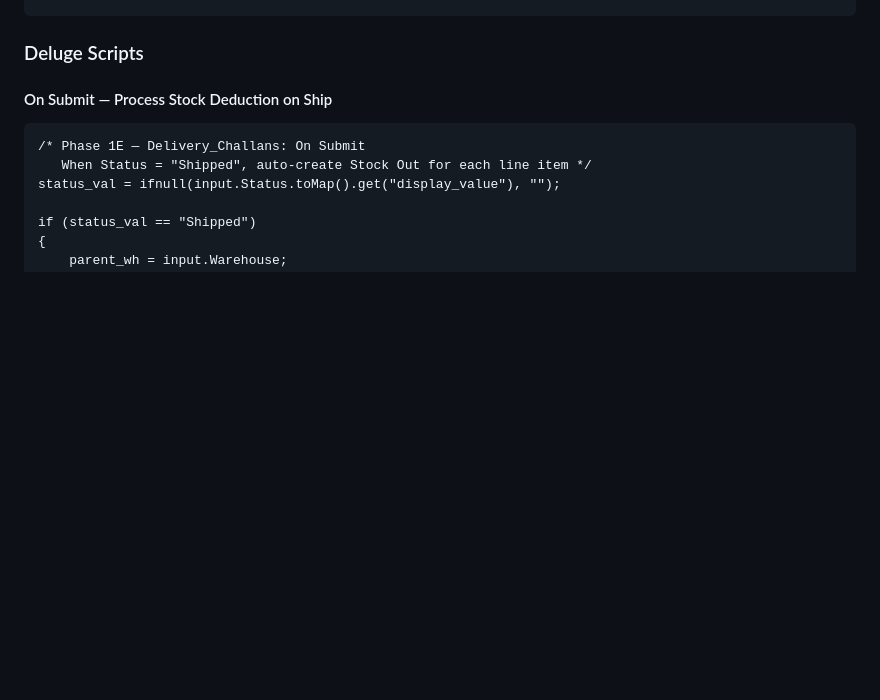
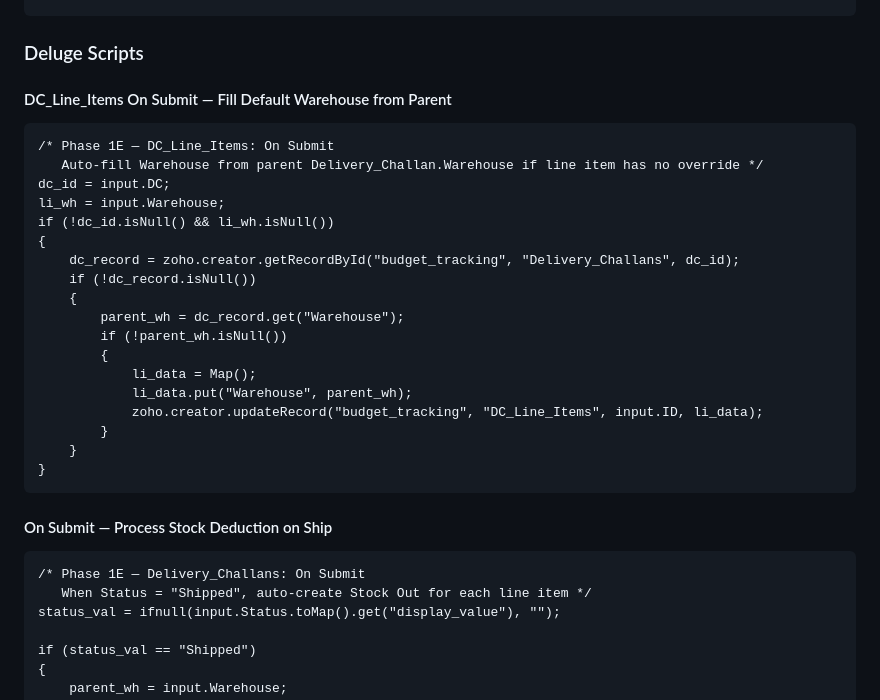
Before and after one commit to harshvardhankulkarni/pages, a Markdown page: budget-tracking-handoff/build/PHASE_1E_BUILD.md, the part around the change. Rendered like a GitHub page; blank space fills up the shorter version.

Commit message:
add subform On Submit deluge for warehouse auto-sync from parent

````diff
--- a/budget-tracking-handoff/build/PHASE_1E_BUILD.md
+++ b/budget-tracking-handoff/build/PHASE_1E_BUILD.md
@@ -148,6 +148,28 @@ DC Created (Status = Draft)
 ```
 
 ### Deluge Scripts
+
+#### DC_Line_Items On Submit — Fill Default Warehouse from Parent
+```deluge
+/* Phase 1E — DC_Line_Items: On Submit
+   Auto-fill Warehouse from parent Delivery_Challan.Warehouse if line item has no override */
+dc_id = input.DC;
+li_wh = input.Warehouse;
+if (!dc_id.isNull() && li_wh.isNull())
+{
+    dc_record = zoho.creator.getRecordById("budget_tracking", "Delivery_Challans", dc_id);
+    if (!dc_record.isNull())
+    {
+        parent_wh = dc_record.get("Warehouse");
+        if (!parent_wh.isNull())
+        {
+            li_data = Map();
+            li_data.put("Warehouse", parent_wh);
+            zoho.creator.updateRecord("budget_tracking", "DC_Line_Items", input.ID, li_data);
+        }
+    }
+}
+```
 
 #### On Submit — Process Stock Deduction on Ship
 ```deluge
````
Also changed, not shown: budget-tracking-handoff/build/PHASE_1D_BUILD.md (+21 -0 lines).
